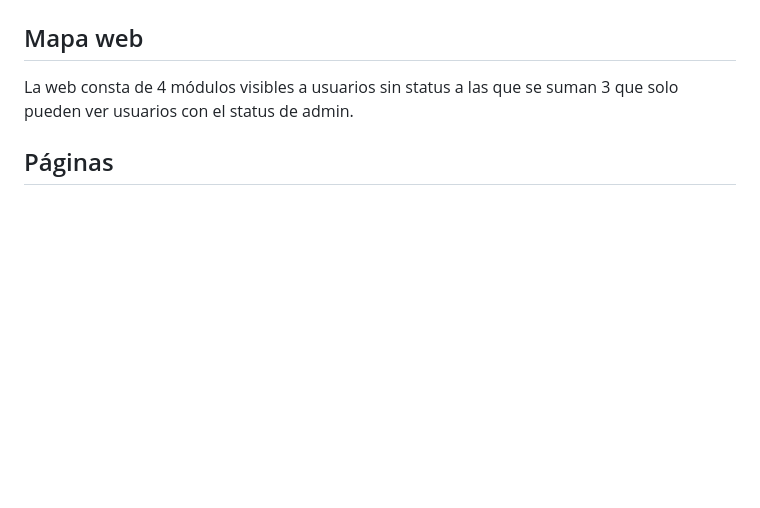
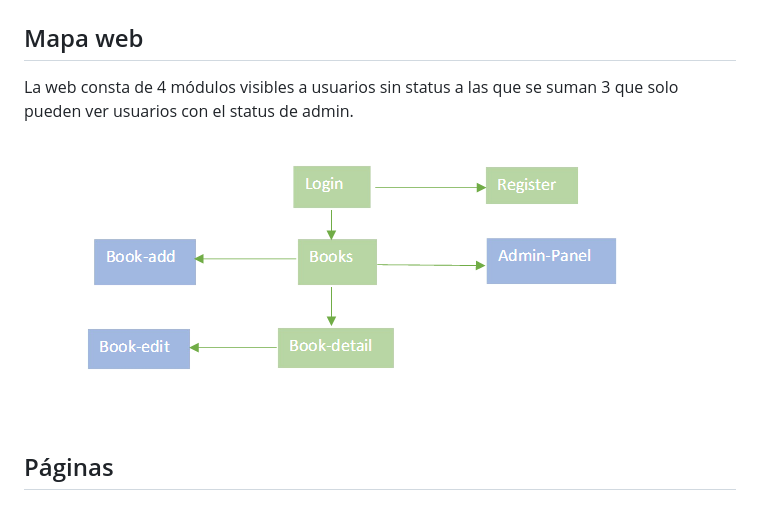
Before and after one commit to alejndr/BookCloud-Angular, a Markdown page: README.md, the part around the change. Drawn GitHub-style; pictures changed too: DocumentationAssets/mapa.png (added); blank space fills up the shorter version.

```diff
--- a/README.md
+++ b/README.md
@@ -175,8 +175,7 @@ Google también lanzó APIs para que los desarrolladores externos incorporaran M
 La web consta de 4 módulos visibles a usuarios sin status a las que se suman 3 que solo pueden ver usuarios con el status de admin.
 
 
-
-
+![](DocumentationAssets/mapa.png)
 
 
 
```
